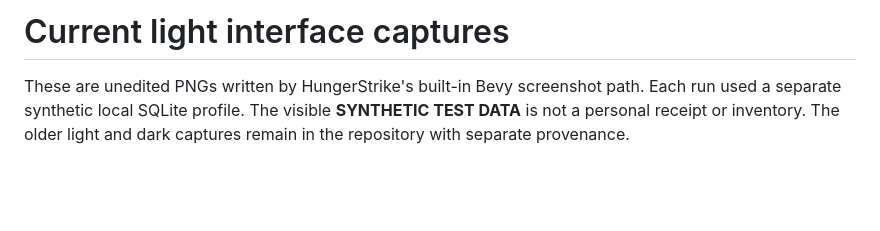
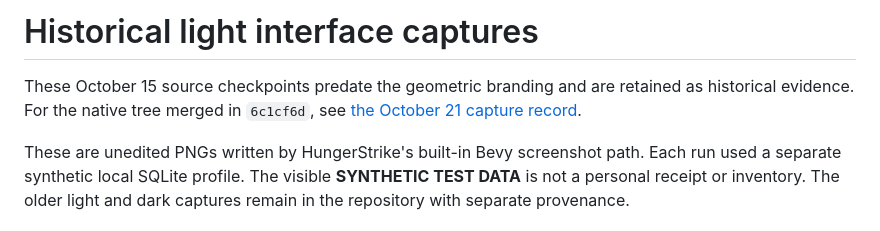
Before and after one commit to Gerbzz/HungerStrike, a Markdown page: docs/CURRENT_CAPTURE_PROVENANCE.md, the part around the change. Rendered like a GitHub page; blank space fills up the shorter version.

```diff
--- a/docs/CURRENT_CAPTURE_PROVENANCE.md
+++ b/docs/CURRENT_CAPTURE_PROVENANCE.md
@@ -1,4 +1,6 @@
-# Current light interface captures
+# Historical light interface captures
+
+These October 15 source checkpoints predate the geometric branding and are retained as historical evidence. For the native tree merged in `6c1cf6d`, see [the October 21 capture record](CAPTURE_2026-10-21_GEOMETRIC.md).
 
 These are unedited PNGs written by HungerStrike's built-in Bevy screenshot path. Each run used a separate synthetic local SQLite profile. The visible **SYNTHETIC TEST DATA** is not a personal receipt or inventory. The older light and dark captures remain in the repository with separate provenance.
 
```
Also changed, not shown: README.md (+20 -10 lines), docs/CAPTURE_2026-10-17.md (+3 -1 lines), docs/CAPTURE_2026-10-21_GEOMETRIC.md (added, +37 -0 lines), assets/screenshots/hungerstrike-about-geometric-e97d475-1440x900.png (added).
